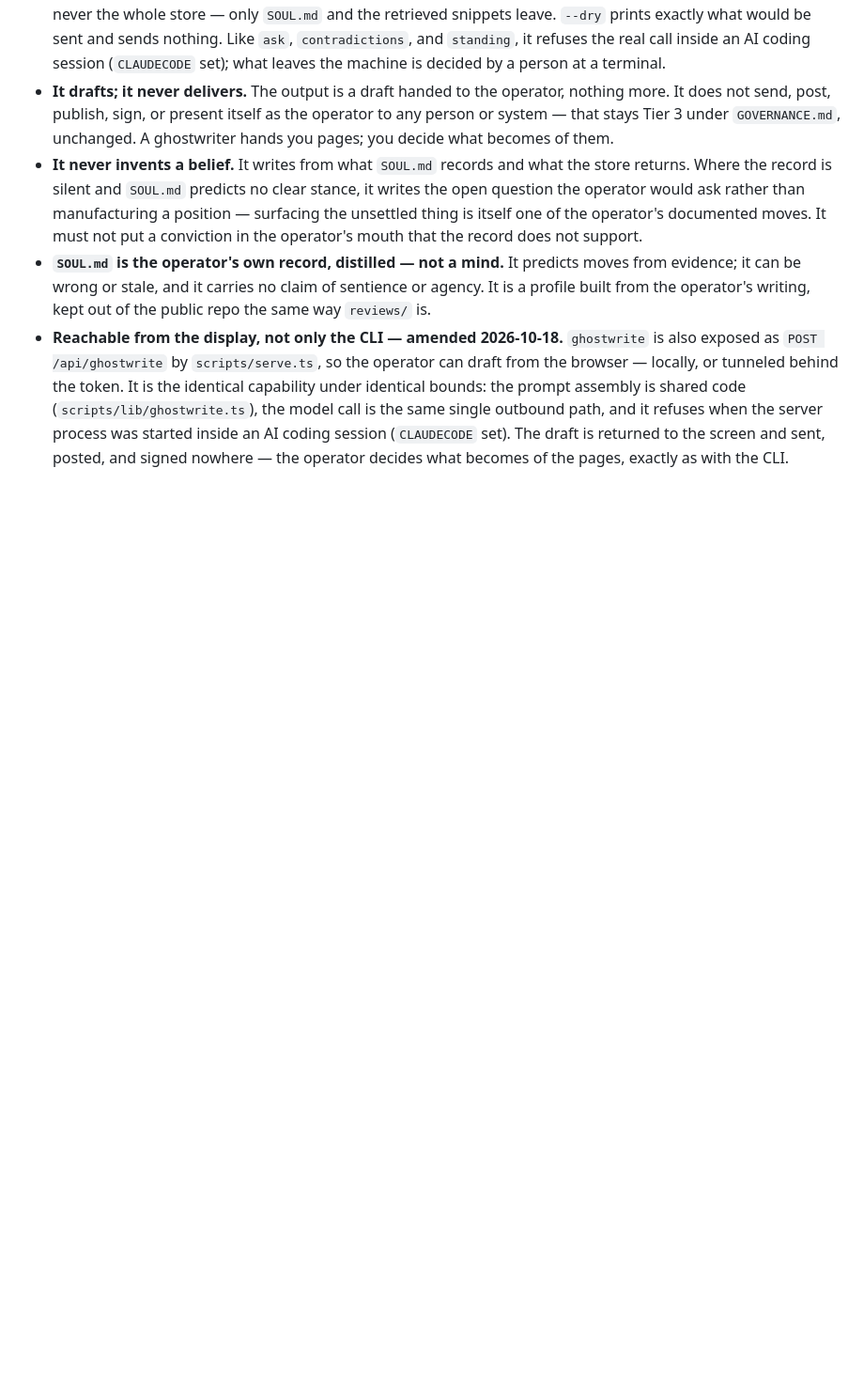
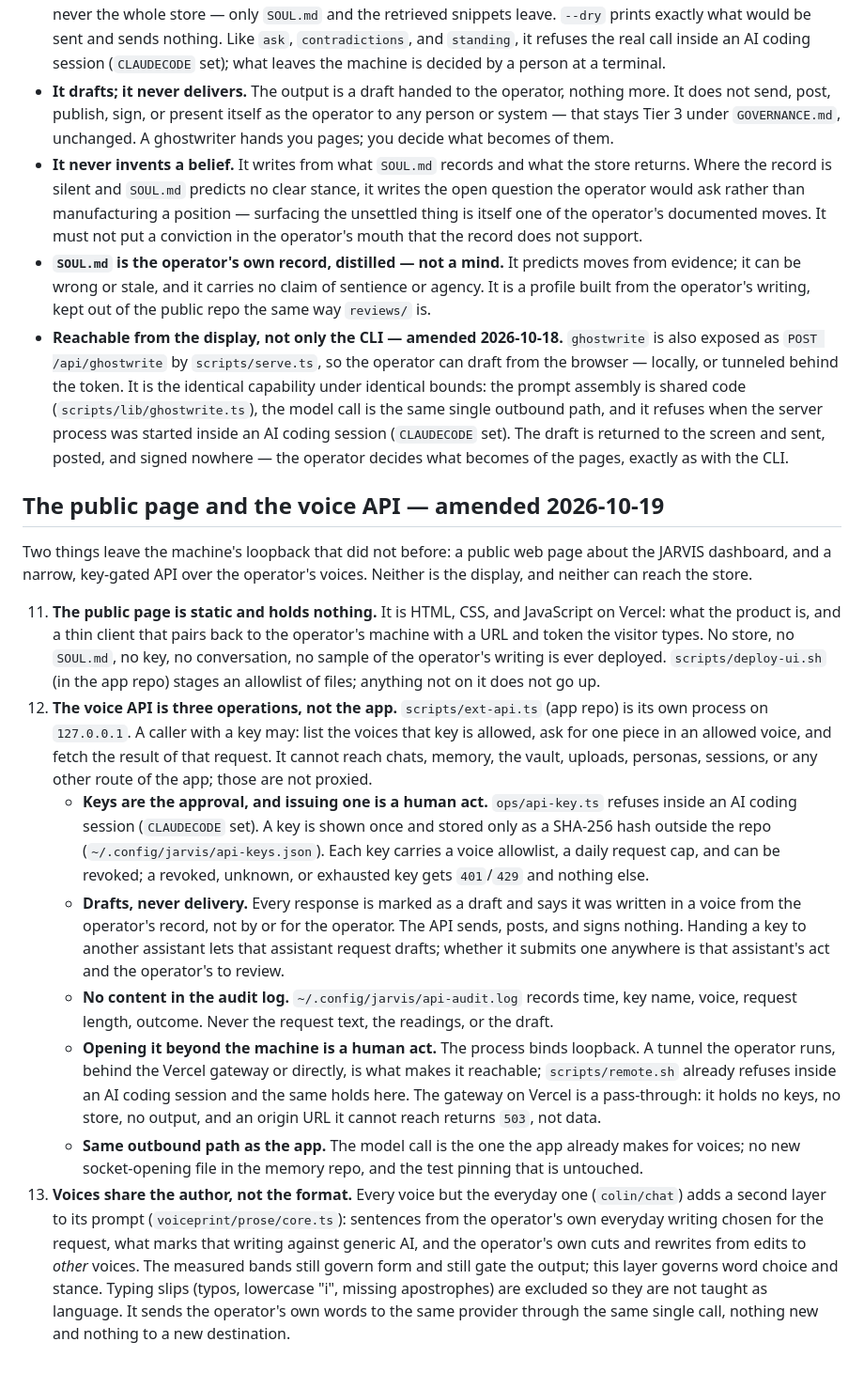
Before and after one commit to ceyre-boop/ai-memory, a Markdown page: CONSTRAINTS.md, the part around the change. Shown at 94% size. Drawn GitHub-style; blank space fills up the shorter version.

Commit message:
docs: public page, key-gated voice API, and cross-voice core layer (amended before the code)

```diff
--- a/CONSTRAINTS.md
+++ b/CONSTRAINTS.md
@@ -240,3 +240,43 @@ What it is bound by:
   refuses when the server process was started inside an AI coding session (`CLAUDECODE` set). The draft
   is returned to the screen and sent, posted, and signed nowhere — the operator decides what becomes of
   the pages, exactly as with the CLI.
+
+## The public page and the voice API — amended 2026-10-19
+
+Two things leave the machine's loopback that did not before: a public web page about the JARVIS
+dashboard, and a narrow, key-gated API over the operator's voices. Neither is the display, and
+neither can reach the store.
+
+11. **The public page is static and holds nothing.** It is HTML, CSS, and JavaScript on Vercel: what the
+    product is, and a thin client that pairs back to the operator's machine with a URL and token the
+    visitor types. No store, no `SOUL.md`, no key, no conversation, no sample of the operator's writing
+    is ever deployed. `scripts/deploy-ui.sh` (in the app repo) stages an allowlist of files; anything
+    not on it does not go up.
+12. **The voice API is three operations, not the app.** `scripts/ext-api.ts` (app repo) is its own
+    process on `127.0.0.1`. A caller with a key may: list the voices that key is allowed, ask for one
+    piece in an allowed voice, and fetch the result of that request. It cannot reach chats, memory,
+    the vault, uploads, personas, sessions, or any other route of the app; those are not proxied.
+    - **Keys are the approval, and issuing one is a human act.** `ops/api-key.ts` refuses inside an AI
+      coding session (`CLAUDECODE` set). A key is shown once and stored only as a SHA-256 hash outside
+      the repo (`~/.config/jarvis/api-keys.json`). Each key carries a voice allowlist, a daily request
+      cap, and can be revoked; a revoked, unknown, or exhausted key gets `401`/`429` and nothing else.
+    - **Drafts, never delivery.** Every response is marked as a draft and says it was written in a voice
+      from the operator's record, not by or for the operator. The API sends, posts, and signs nothing.
+      Handing a key to another assistant lets that assistant request drafts; whether it submits one
+      anywhere is that assistant's act and the operator's to review.
+    - **No content in the audit log.** `~/.config/jarvis/api-audit.log` records time, key name, voice,
+      request length, outcome. Never the request text, the readings, or the draft.
+    - **Opening it beyond the machine is a human act.** The process binds loopback. A tunnel the operator
+      runs, behind the Vercel gateway or directly, is what makes it reachable; `scripts/remote.sh`
+      already refuses inside an AI coding session and the same holds here. The gateway on Vercel is a
+      pass-through: it holds no keys, no store, no output, and an origin URL it cannot reach returns
+      `503`, not data.
+    - **Same outbound path as the app.** The model call is the one the app already makes for voices;
+      no new socket-opening file in the memory repo, and the test pinning that is untouched.
+13. **Voices share the author, not the format.** Every voice but the everyday one (`colin/chat`) adds a
+    second layer to its prompt (`voiceprint/prose/core.ts`): sentences from the operator's own everyday
+    writing chosen for the request, what marks that writing against generic AI, and the operator's own
+    cuts and rewrites from edits to *other* voices. The measured bands still govern form and still gate
+    the output; this layer governs word choice and stance. Typing slips (typos, lowercase "i", missing
+    apostrophes) are excluded so they are not taught as language. It sends the operator's own words to
+    the same provider through the same single call, nothing new and nothing to a new destination.
```
Also changed, not shown: GOVERNANCE.md (+8 -0 lines).
